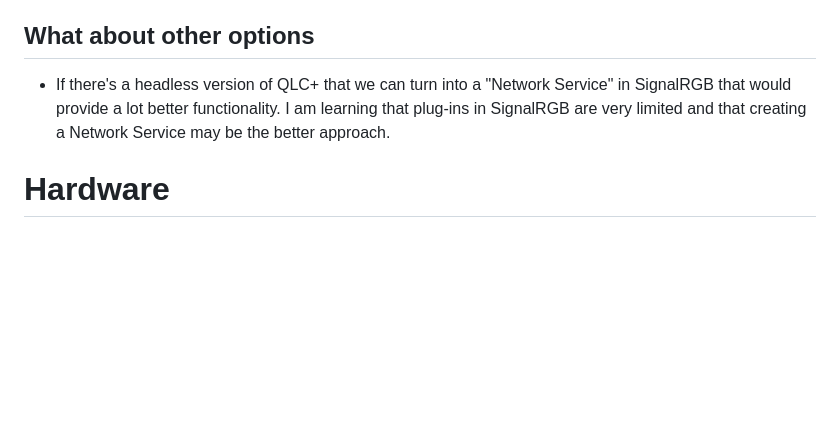
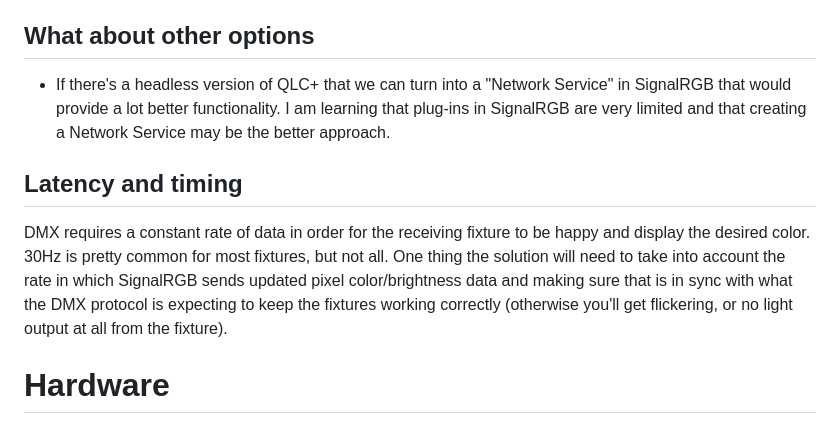
Before and after one commit to thewrz/DMXr-For-SignalRGB, a Markdown page: README.md, the part around the change. Rendered like a GitHub page; blank space fills up the shorter version.

```diff
--- a/README.md
+++ b/README.md
@@ -25,6 +25,9 @@ A plug-in for SignalRGB that sends color data to a Node.js locally hosted server
 ## What about other options
 - If there's a headless version of QLC+ that we can turn into a "Network Service" in SignalRGB that would provide a lot better functionality. I am learning that plug-ins in SignalRGB are very limited and that creating a Network Service may be the better approach.
 
+## Latency and timing
+DMX requires a constant rate of data in order for the receiving fixture to be happy and display the desired color. 30Hz is pretty common for most fixtures, but not all. One thing the solution will need to take into account the rate in which SignalRGB sends updated pixel color/brightness data and making sure that is in sync with what the DMX protocol is expecting to keep the fixtures working correctly (otherwise you'll get flickering, or no light output at all from the fixture).
+
 # Hardware
 This will initially be based off of using the Enttec PRO USB as our main hardware interface.
 
```
